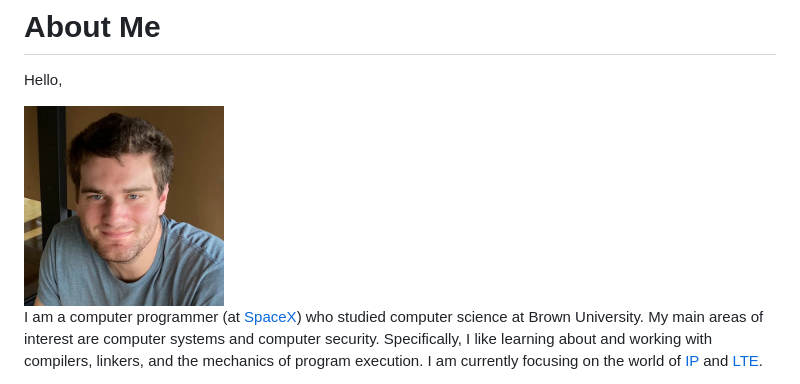
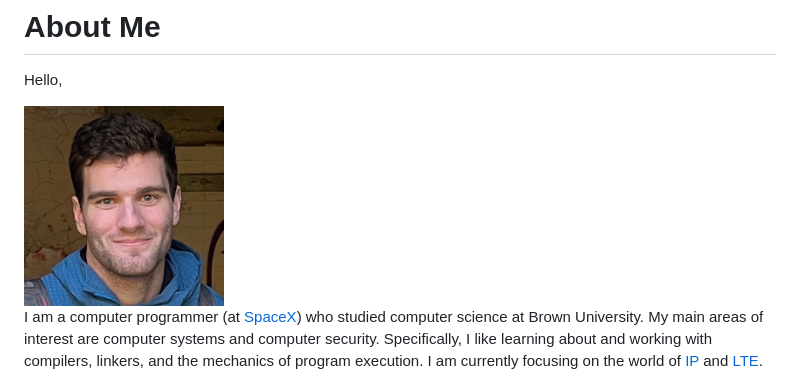
Before and after one commit to briantracy/briantracy.github.io, a Markdown page: about.md, the part around the change. GitHub-like rendering; pictures changed too: images/angel_island.jpg (added).

```diff
--- a/about.md
+++ b/about.md
@@ -2,7 +2,7 @@
 
 Hello,
 
-<img style="float:right;display:block;margin-top:-50px;margin-left:2em;" src="/images/gotts_portrait.jpg" width="200" height="200" alt="portrait of man">
+<img style="float:right;display:block;margin-top:-50px;margin-left:2em;" src="/images/angel_island.jpg" width="200" height="200" alt="portrait of man">
 
 I am a computer programmer (at [SpaceX](https://www.starlink.com/)) who studied computer science at Brown University. My main areas of interest are computer systems and computer security. Specifically, I like learning about and working with compilers, linkers, and the mechanics of program execution. I am currently focusing on the world of [IP](https://en.wikipedia.org/wiki/Internet_Protocol) and [LTE](https://en.wikipedia.org/wiki/LTE_(telecommunication)).
 
```
Also changed, not shown: 1 other file.
